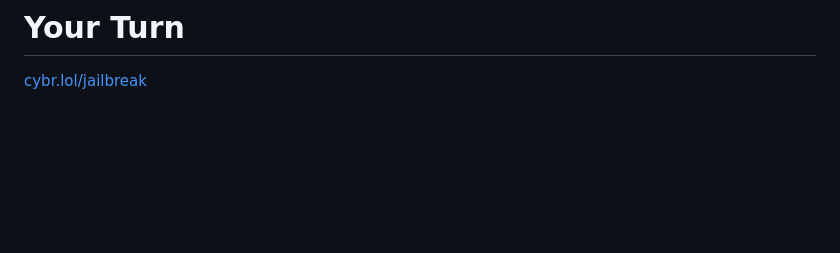
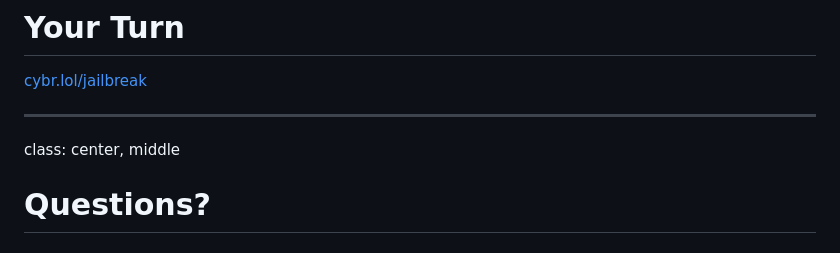
Before and after one commit to bcspragu/cyber-playcon-talks, a Markdown page: 02-llms-101/slides.md, the part around the change. Rendered like a GitHub page; blank space fills up the shorter version.

```diff
--- a/02-llms-101/slides.md
+++ b/02-llms-101/slides.md
@@ -164,3 +164,9 @@ class: center, middle
 # Your Turn
 
 <a class="text-4xl" href="https://cybr.lol/jailbreak" target="_blank">cybr.lol/jailbreak</a>
+
+---
+
+class: center, middle
+
+# Questions?
```
Also changed, not shown: 03-gaming-and-security-102/slides.md (+1 -1 lines).
